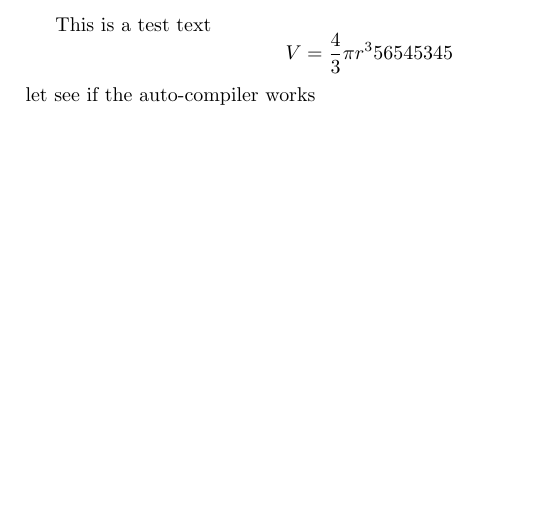
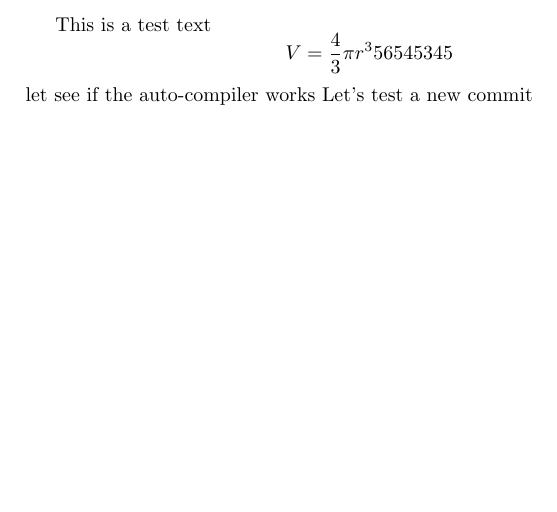
Before and after one commit to pacman314159/calculus1_bezier_curve_report, a LaTeX document (testing.tex): part of the page, cut so that both start at the same text. Compiled offline with pdfLaTeX.

Commit message:
Testing - 2nd commit

```diff
--- a/testing.tex
+++ b/testing.tex
@@ -5,4 +5,5 @@
   This is a test text
   $$V=\frac{4}{3}\pi r^356545345$$
   let see if the auto-compiler works
+  Let's test a new commit
 \end{document}
```
Also changed, not shown: testing.pdf, 3 other files.
